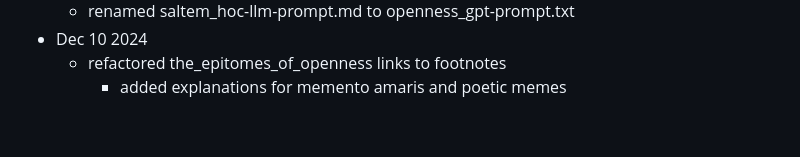
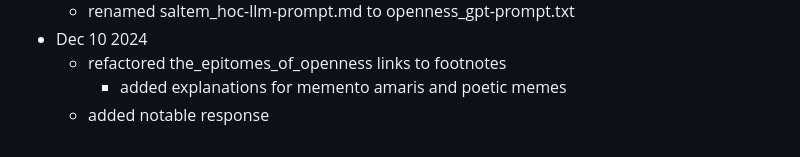
Before and after one commit to lltfm/openness, a Markdown page: project/changelog.md, the part around the change. GitHub-like rendering.

```diff
--- a/project/changelog.md
+++ b/project/changelog.md
@@ -46,3 +46,4 @@
 * Dec 10 2024
   * refactored the_epitomes_of_openness links to footnotes
     * added explanations for memento amaris and poetic memes
+  * added notable response
```
Also changed, not shown: works/saltem_hoc/openness_gpt-notable_responses.md (+36 -0 lines), images/mandalas/mandala-libido_dominandi.jpg (added).
